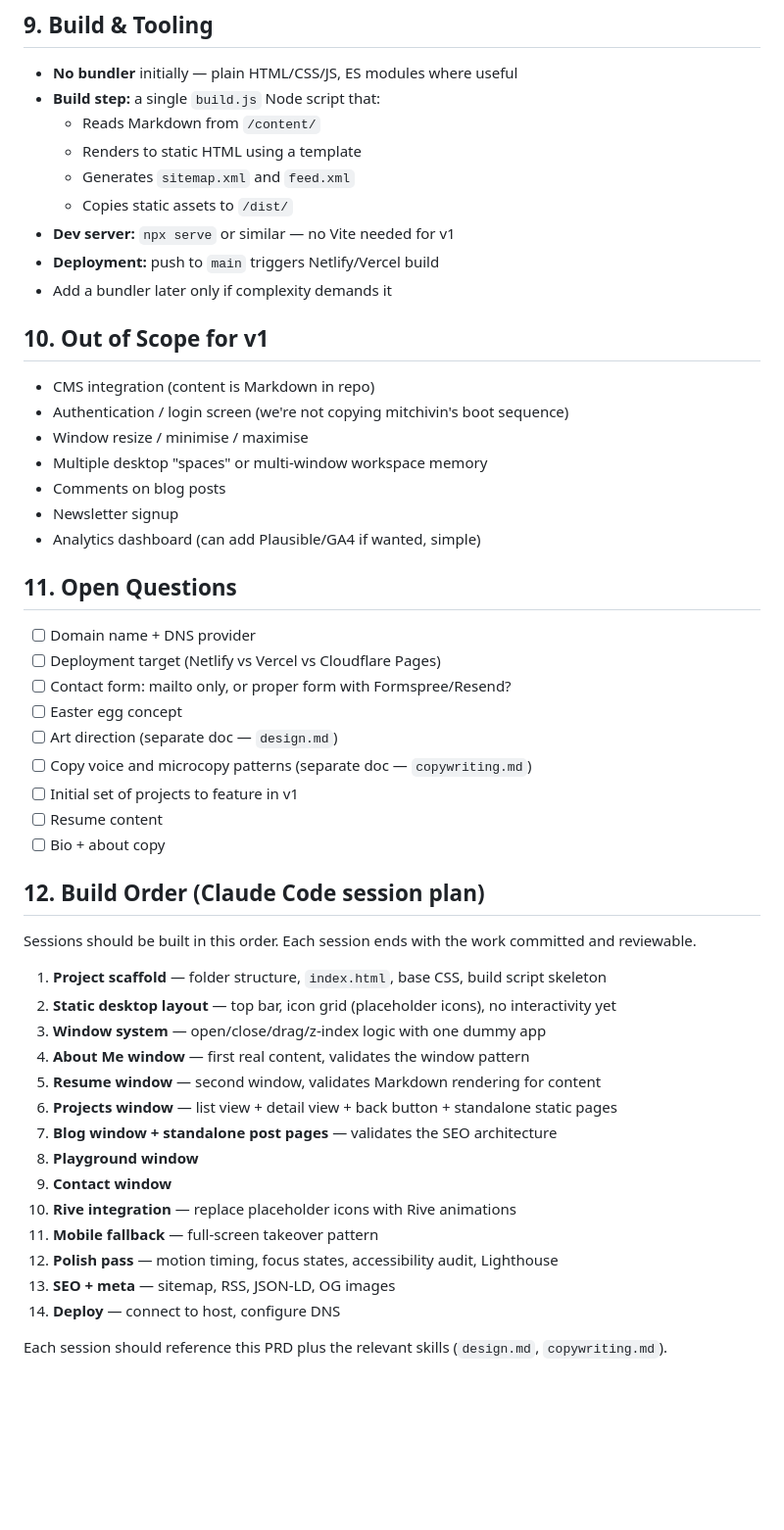
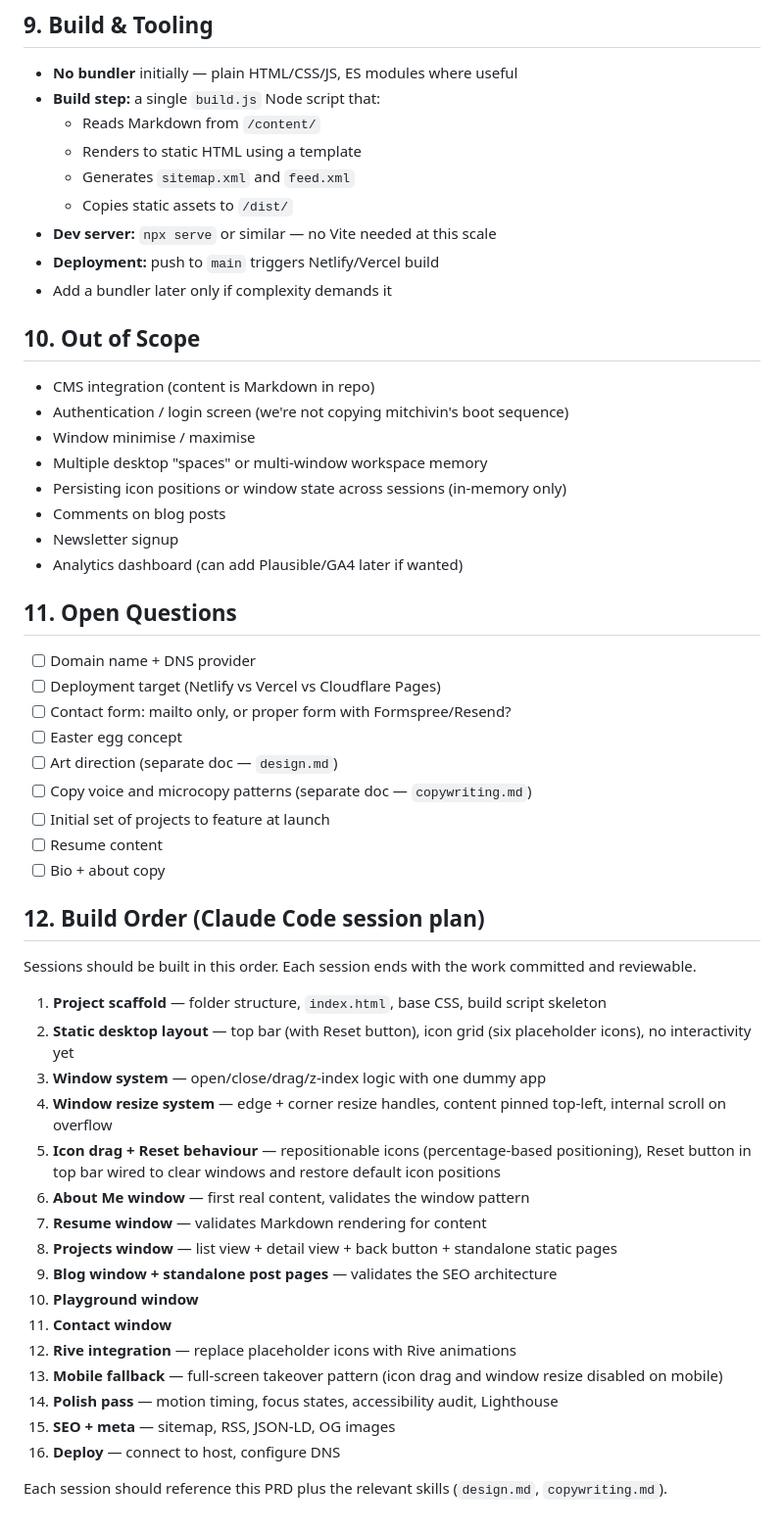
Before and after one commit to LateNightNic/Creative-Portfolio, a Markdown page: PRD.md, the part around one of its changes. Shown at 98% size. GitHub-like rendering; blank space fills up the shorter version.

```diff
--- a/PRD.md
+++ b/PRD.md
@@ -167,19 +189,20 @@ The desktop metaphor breaks on phones. The mobile fallback follows the **Cyan Ba
   - Renders to static HTML using a template
   - Generates `sitemap.xml` and `feed.xml`
   - Copies static assets to `/dist/`
-- **Dev server:** `npx serve` or similar — no Vite needed for v1
+- **Dev server:** `npx serve` or similar — no Vite needed at this scale
 - **Deployment:** push to `main` triggers Netlify/Vercel build
 - Add a bundler later only if complexity demands it
 
-## 10. Out of Scope for v1
+## 10. Out of Scope
 
 - CMS integration (content is Markdown in repo)
 - Authentication / login screen (we're not copying mitchivin's boot sequence)
-- Window resize / minimise / maximise
+- Window minimise / maximise
 - Multiple desktop "spaces" or multi-window workspace memory
+- Persisting icon positions or window state across sessions (in-memory only)
 - Comments on blog posts
 - Newsletter signup
-- Analytics dashboard (can add Plausible/GA4 if wanted, simple)
+- Analytics dashboard (can add Plausible/GA4 later if wanted)
 
 ## 11. Open Questions
 
@@ -189,7 +212,7 @@ The desktop metaphor breaks on phones. The mobile fallback follows the **Cyan Ba
 - [ ] Easter egg concept
 - [ ] Art direction (separate doc — `design.md`)
 - [ ] Copy voice and microcopy patterns (separate doc — `copywriting.md`)
-- [ ] Initial set of projects to feature in v1
+- [ ] Initial set of projects to feature at launch
 - [ ] Resume content
 - [ ] Bio + about copy
 
@@ -198,18 +221,20 @@ The desktop metaphor breaks on phones. The mobile fallback follows the **Cyan Ba
 Sessions should be built in this order. Each session ends with the work committed and reviewable.
 
 1. **Project scaffold** — folder structure, `index.html`, base CSS, build script skeleton
-2. **Static desktop layout** — top bar, icon grid (placeholder icons), no interactivity yet
+2. **Static desktop layout** — top bar (with Reset button), icon grid (six placeholder icons), no interactivity yet
 3. **Window system** — open/close/drag/z-index logic with one dummy app
-4. **About Me window** — first real content, validates the window pattern
-5. **Resume window** — second window, validates Markdown rendering for content
-6. **Projects window** — list view + detail view + back button + standalone static pages
-7. **Blog window + standalone post pages** — validates the SEO architecture
-8. **Playground window**
-9. **Contact window**
-10. **Rive integration** — replace placeholder icons with Rive animations
-11. **Mobile fallback** — full-screen takeover pattern
-12. **Polish pass** — motion timing, focus states, accessibility audit, Lighthouse
-13. **SEO + meta** — sitemap, RSS, JSON-LD, OG images
-14. **Deploy** — connect to host, configure DNS
+4. **Window resize system** — edge + corner resize handles, content pinned top-left, internal scroll on overflow
+5. **Icon drag + Reset behaviour** — repositionable icons (percentage-based positioning), Reset button in top bar wired to clear windows and restore default icon positions
+6. **About Me window** — first real content, validates the window pattern
+7. **Resume window** — validates Markdown rendering for content
+8. **Projects window** — list view + detail view + back button + standalone static pages
+9. **Blog window + standalone post pages** — validates the SEO architecture
+10. **Playground window**
+11. **Contact window**
+12. **Rive integration** — replace placeholder icons with Rive animations
+13. **Mobile fallback** — full-screen takeover pattern (icon drag and window resize disabled on mobile)
+14. **Polish pass** — motion timing, focus states, accessibility audit, Lighthouse
+15. **SEO + meta** — sitemap, RSS, JSON-LD, OG images
+16. **Deploy** — connect to host, configure DNS
 
 Each session should reference this PRD plus the relevant skills (`design.md`, `copywriting.md`).
```
Also changed, not shown: other parts of PRD.md (+33 -11 lines), CLAUDE.md (+8 -2 lines).
